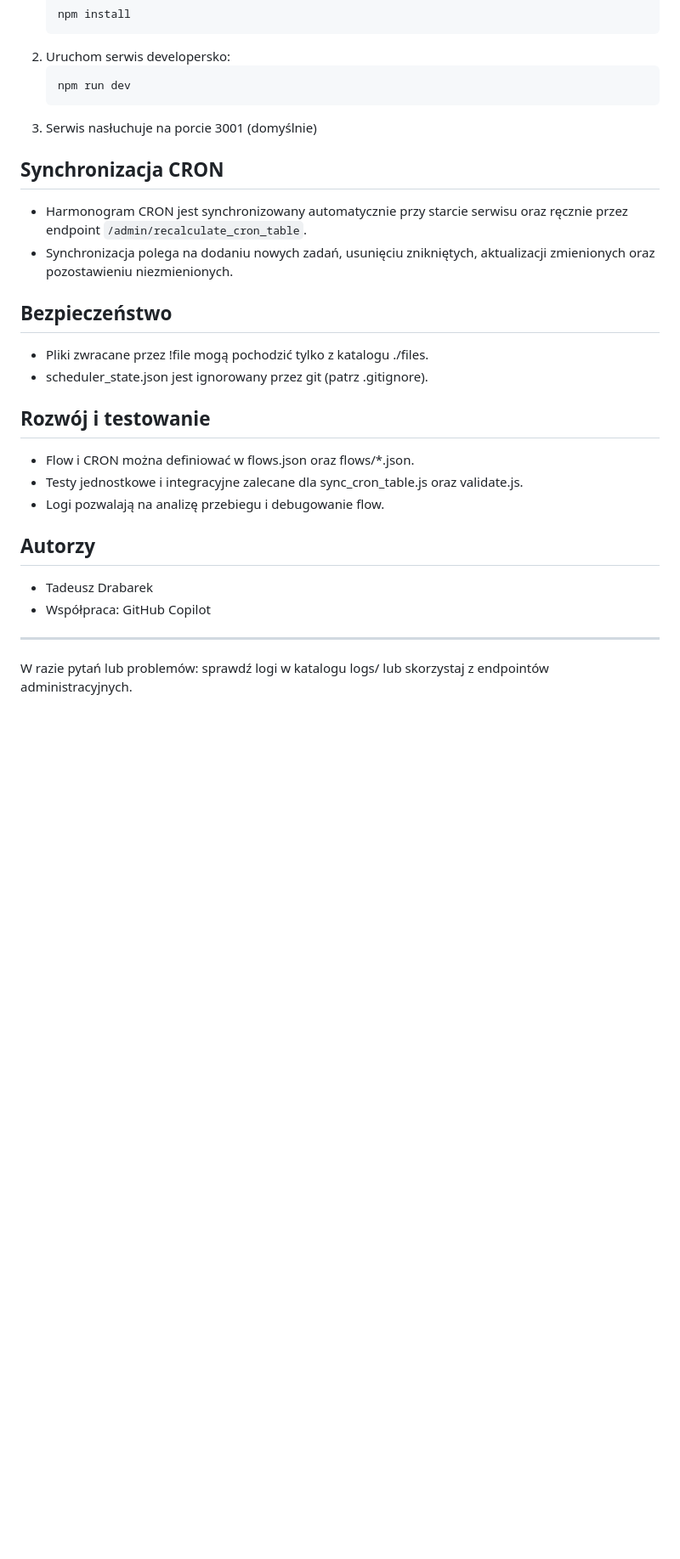
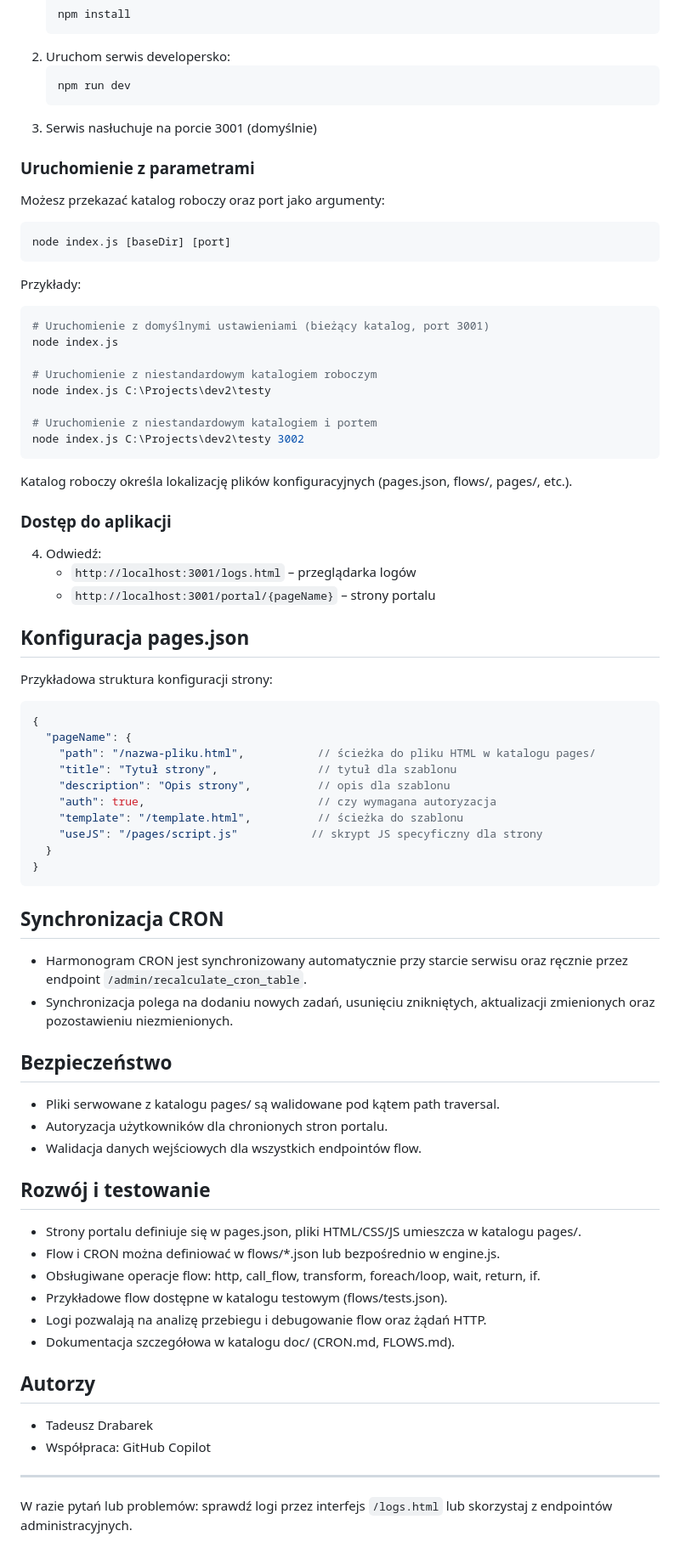
Before and after one commit to tadeuszdrabarekiti-ship-it/portal, a Markdown page: README.md, the part around one of its changes. Shown at 85% size. Drawn GitHub-style; blank space fills up the shorter version.

````diff
--- a/README.md
+++ b/README.md
@@ -53,18 +72,68 @@ Orchestrator to silnik wykonywania zadań typu flow oraz CRON, umożliwiający d
    ```
 3. Serwis nasłuchuje na porcie 3001 (domyślnie)
 
+### Uruchomienie z parametrami
+
+Możesz przekazać katalog roboczy oraz port jako argumenty:
+
+```bash
+node index.js [baseDir] [port]
+```
+
+Przykłady:
+```bash
+# Uruchomienie z domyślnymi ustawieniami (bieżący katalog, port 3001)
+node index.js
+
+# Uruchomienie z niestandardowym katalogiem roboczym
+node index.js C:\Projects\dev2\testy
+
+# Uruchomienie z niestandardowym katalogiem i portem
+node index.js C:\Projects\dev2\testy 3002
+```
+
+Katalog roboczy określa lokalizację plików konfiguracyjnych (pages.json, flows/, pages/, etc.).
+
+### Dostęp do aplikacji
+
+4. Odwiedź:
+   - `http://localhost:3001/logs.html` – przeglądarka logów
+   - `http://localhost:3001/portal/{pageName}` – strony portalu
+
+## Konfiguracja pages.json
+
+Przykładowa struktura konfiguracji strony:
+
+```json
+{
+  "pageName": {
+    "path": "/nazwa-pliku.html",           // ścieżka do pliku HTML w katalogu pages/
+    "title": "Tytuł strony",               // tytuł dla szablonu
+    "description": "Opis strony",          // opis dla szablonu
+    "auth": true,                          // czy wymagana autoryzacja
+    "template": "/template.html",          // ścieżka do szablonu
+    "useJS": "/pages/script.js"           // skrypt JS specyficzny dla strony
+  }
+}
+```
+
 ## Synchronizacja CRON
 - Harmonogram CRON jest synchronizowany automatycznie przy starcie serwisu oraz ręcznie przez endpoint `/admin/recalculate_cron_table`.
 - Synchronizacja polega na dodaniu nowych zadań, usunięciu znikniętych, aktualizacji zmienionych oraz pozostawieniu niezmienionych.
 
 ## Bezpieczeństwo
-- Pliki zwracane przez !file mogą pochodzić tylko z katalogu ./files.
-- scheduler_state.json jest ignorowany przez git (patrz .gitignore).
+- Pliki serwowane z katalogu pages/ są walidowane pod kątem path traversal.
+- Autoryzacja użytkowników dla chronionych stron portalu.
+- Walidacja danych wejściowych dla wszystkich endpointów flow.
+
 
 ## Rozwój i testowanie
-- Flow i CRON można definiować w flows.json oraz flows/*.json.
-- Testy jednostkowe i integracyjne zalecane dla sync_cron_table.js oraz validate.js.
-- Logi pozwalają na analizę przebiegu i debugowanie flow.
+- Strony portalu definiuje się w pages.json, pliki HTML/CSS/JS umieszcza w katalogu pages/.
+- Flow i CRON można definiować w flows/*.json lub bezpośrednio w engine.js.
+- Obsługiwane operacje flow: http, call_flow, transform, foreach/loop, wait, return, if.
+- Przykładowe flow dostępne w katalogu testowym (flows/tests.json).
+- Logi pozwalają na analizę przebiegu i debugowanie flow oraz żądań HTTP.
+- Dokumentacja szczegółowa w katalogu doc/ (CRON.md, FLOWS.md).
 
 ## Autorzy
 - Tadeusz Drabarek
@@ -72,4 +141,4 @@ Orchestrator to silnik wykonywania zadań typu flow oraz CRON, umożliwiający d
 
 ---
 
-W razie pytań lub problemów: sprawdź logi w katalogu logs/ lub skorzystaj z endpointów administracyjnych.
+W razie pytań lub problemów: sprawdź logi przez interfejs `/logs.html` lub skorzystaj z endpointów administracyjnych.
````
Also changed, not shown: other parts of README.md (+37 -18 lines).
